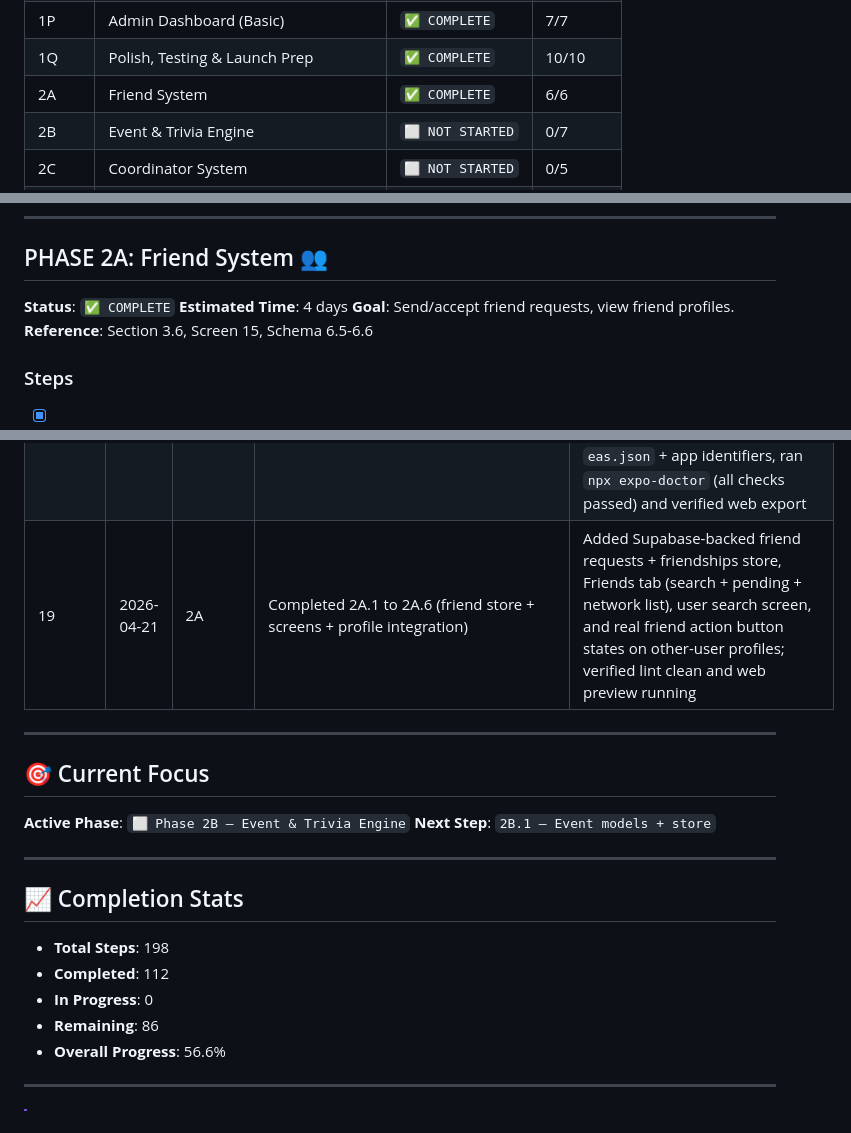
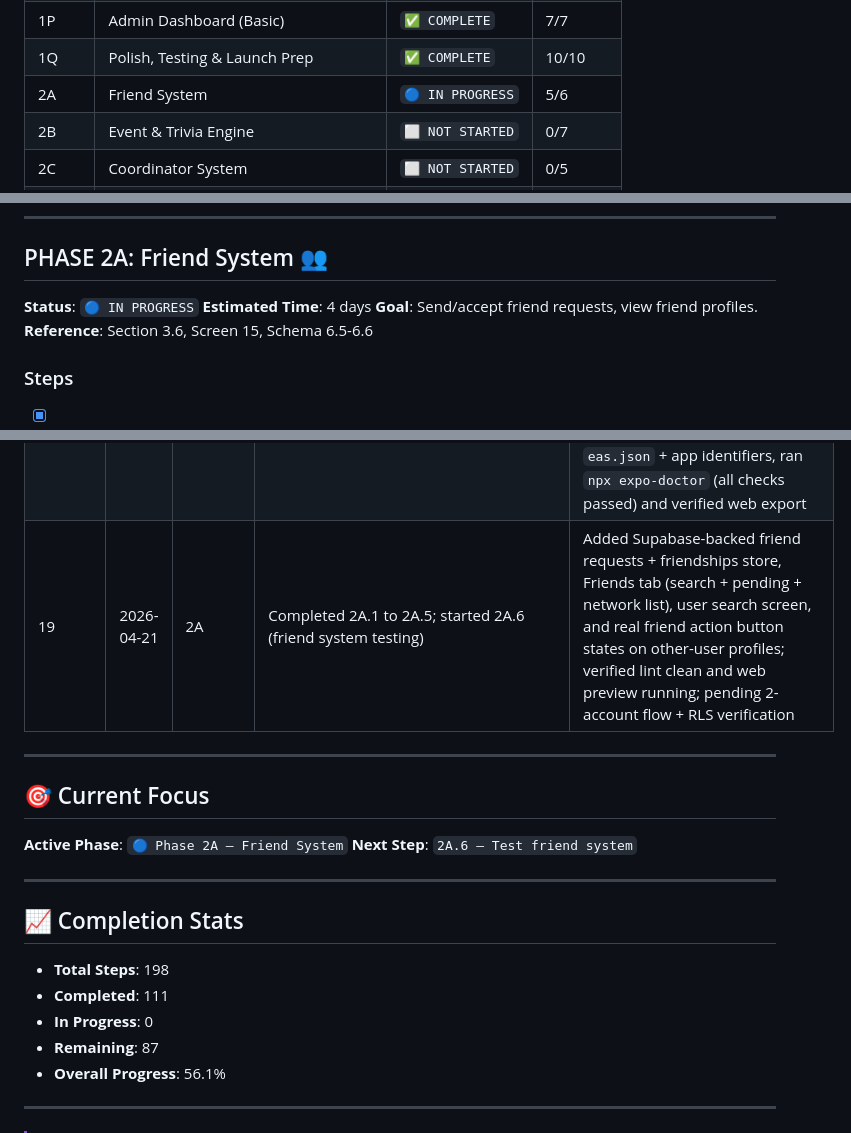
Before and after one commit to collez5400/collez, a Markdown page: plan_checker.md, 3 parts joined by grey strips. Rendered like a GitHub page.

Commit message:
Adjust Phase 2A status to in-progress.
Mark 2A.6 as pending until two-account flow + RLS checks are verified.

Made-with: Cursor

```diff
--- a/plan_checker.md
+++ b/plan_checker.md
@@ -108,7 +108,7 @@
 | 1O | Cache & Offline System | `✅ COMPLETE` | 4/4 |
 | 1P | Admin Dashboard (Basic) | `✅ COMPLETE` | 7/7 |
 | 1Q | Polish, Testing & Launch Prep | `✅ COMPLETE` | 10/10 |
-| 2A | Friend System | `✅ COMPLETE` | 6/6 |
+| 2A | Friend System | `🔵 IN PROGRESS` | 5/6 |
 | 2B | Event & Trivia Engine | `⬜ NOT STARTED` | 0/7 |
 | 2C | Coordinator System | `⬜ NOT STARTED` | 0/5 |
 | 2D | Push Notifications | `⬜ NOT STARTED` | 0/4 |
@@ -1004,7 +1004,7 @@
 ---
 
 ## PHASE 2A: Friend System 👥
-**Status**: `✅ COMPLETE`
+**Status**: `🔵 IN PROGRESS`
 **Estimated Time**: 4 days
 **Goal**: Send/accept friend requests, view friend profiles.
 **Reference**: Section 3.6, Screen 15, Schema 6.5-6.6
@@ -1374,24 +1374,24 @@
 | 16 | 2026-04-21 | 1P | Completed 1P.2 to 1P.7 and closed Phase 1P | Added full admin dashboard suite: overview metrics + pending actions, users management with moderation/profile edit/reset XP and user details view, colleges approvals/rename/disable/merge, quotes single + CSV bulk scheduling, bonus XP assignment with transaction history; validated with lint + production build |
 | 17 | 2026-04-21 | 1Q | Completed 1Q.1 and started Phase 1Q | Added shared `EmptyState` component and replaced inconsistent/placeholder empty states across rankings, timetable, tasks/notes, and friends screens; added zero-result search messaging for tasks and notes |
 | 18 | 2026-04-21 | 1Q | Completed 1Q.2 to 1Q.10 and closed Phase 1Q | Added global error boundary + retry views, improved vault error state, swapped images to `expo-image`, upgraded vault lists to FlashList, added in-app + hosted terms/privacy pages, added `eas.json` + app identifiers, ran `npx expo-doctor` (all checks passed) and verified web export |
-| 19 | 2026-04-21 | 2A | Completed 2A.1 to 2A.6 (friend store + screens + profile integration) | Added Supabase-backed friend requests + friendships store, Friends tab (search + pending + network list), user search screen, and real friend action button states on other-user profiles; verified lint clean and web preview running |
+| 19 | 2026-04-21 | 2A | Completed 2A.1 to 2A.5; started 2A.6 (friend system testing) | Added Supabase-backed friend requests + friendships store, Friends tab (search + pending + network list), user search screen, and real friend action button states on other-user profiles; verified lint clean and web preview running; pending 2-account flow + RLS verification |
 
 ---
 
 ## 🎯 Current Focus
 
-**Active Phase**: `⬜ Phase 2B — Event & Trivia Engine`
-**Next Step**: `2B.1 — Event models + store`
+**Active Phase**: `🔵 Phase 2A — Friend System`
+**Next Step**: `2A.6 — Test friend system`
 
 ---
 
 ## 📈 Completion Stats
 
 - **Total Steps**: 198
-- **Completed**: 112
+- **Completed**: 111
 - **In Progress**: 0
-- **Remaining**: 86
-- **Overall Progress**: 56.6%
+- **Remaining**: 87
+- **Overall Progress**: 56.1%
 
 ---
 
```
Also changed, not shown: other parts of plan_checker.md (+1 -1 lines).
